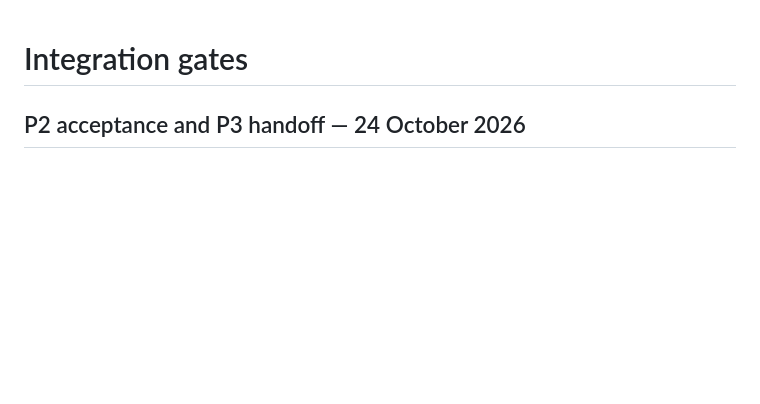
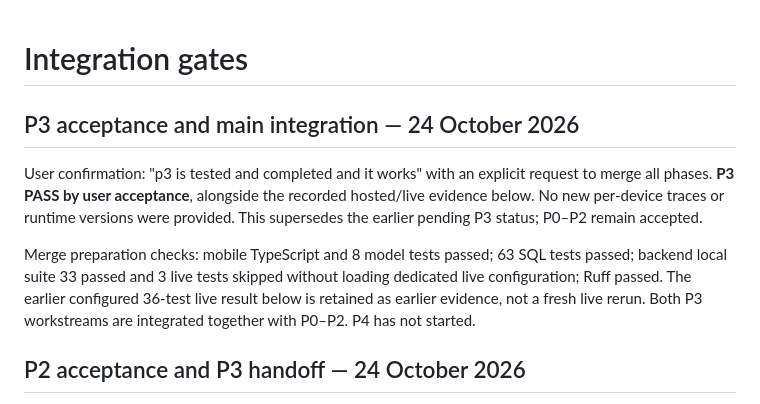
Before and after one commit to dhirj-ngm/Samvad, a Markdown page: docs/integration-checklist.md, the part around the change. Drawn GitHub-style; blank space fills up the shorter version.

Commit message:
docs: accept P3 verification and prepare all-phase integration

```diff
--- a/docs/integration-checklist.md
+++ b/docs/integration-checklist.md
@@ -1,4 +1,17 @@
 # Integration gates
+
+## P3 acceptance and main integration — 24 October 2026
+
+User confirmation: "p3 is tested and completed and it works" with an explicit
+request to merge all phases. **P3 PASS by user acceptance**, alongside the recorded
+hosted/live evidence below. No new per-device traces or runtime versions were
+provided. This supersedes the earlier pending P3 status; P0–P2 remain accepted.
+
+Merge preparation checks: mobile TypeScript and 8 model tests passed; 63 SQL tests
+passed; backend local suite 33 passed and 3 live tests skipped without loading
+dedicated live configuration; Ruff passed. The earlier configured 36-test live
+result below is retained as earlier evidence, not a fresh live rerun. Both P3
+workstreams are integrated together with P0–P2. P4 has not started.
 
 ## P2 acceptance and P3 handoff — 24 October 2026
 
```
Also changed, not shown: PROJECT_TRACKER.md (+5 -5 lines), docs/p3-verification.md (+5 -2 lines).
